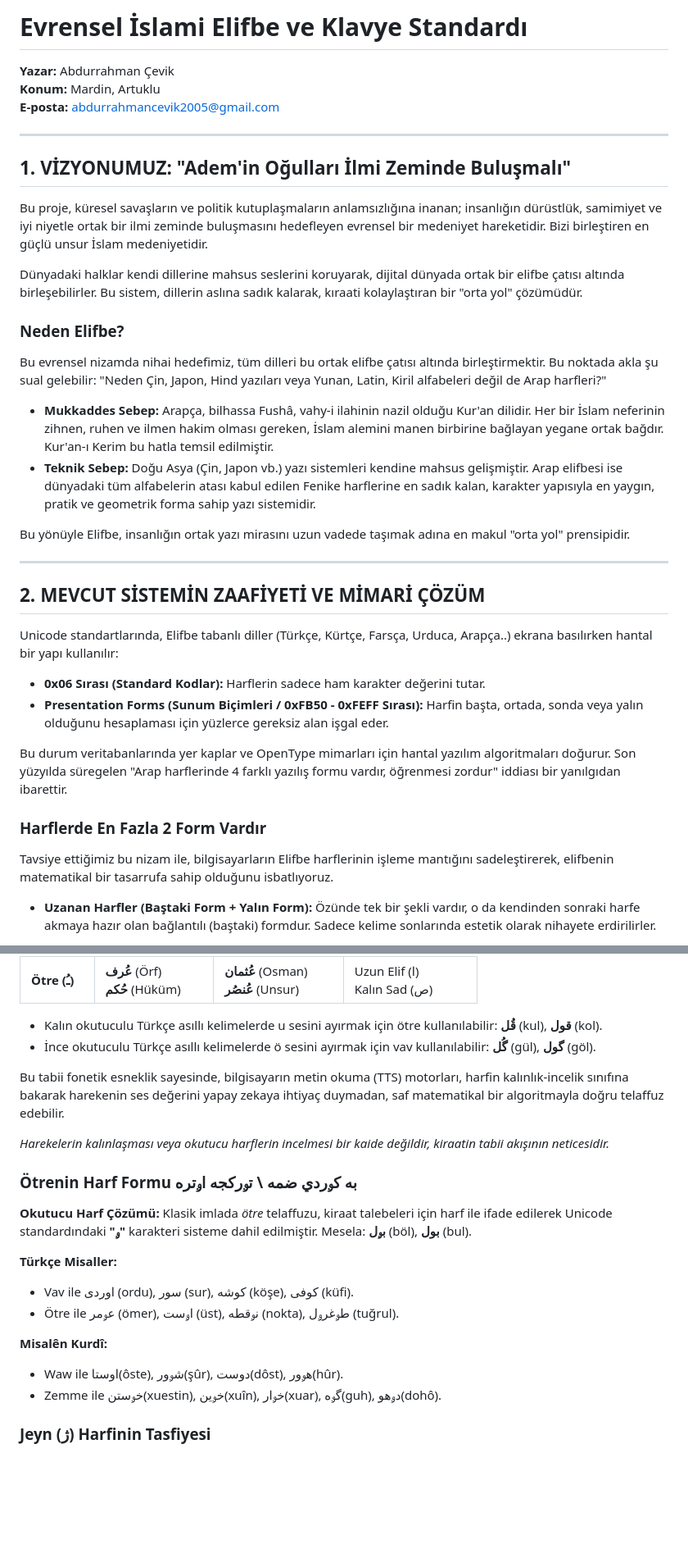
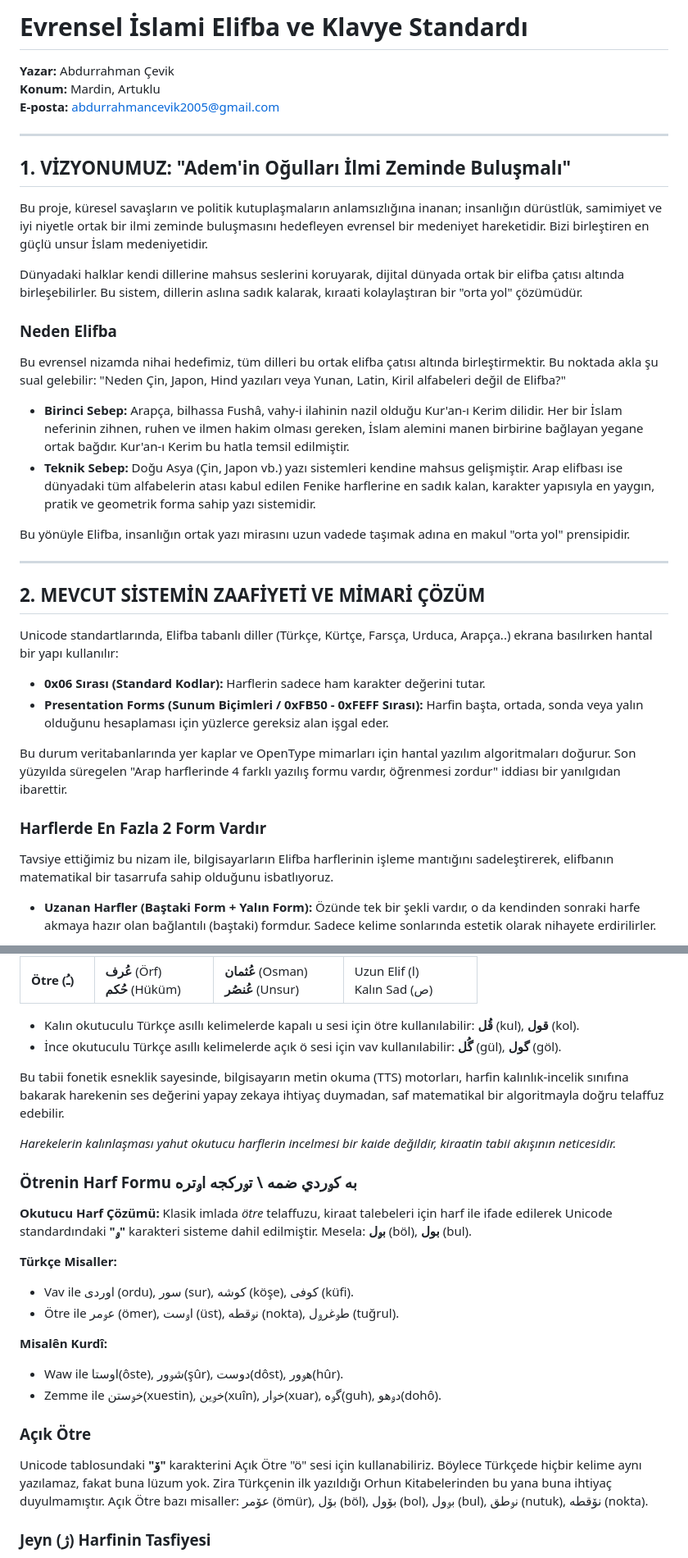
Before and after one commit to Abdurrahmancv/alifba, a Markdown page: README.md, 2 parts joined by grey strips. Shown at 82% size. GitHub-like rendering; blank space fills up the shorter version.

Commit message:
Added Open Damma in README.md

```diff
--- a/README.md
+++ b/README.md
@@ -1,4 +1,4 @@
-# Evrensel İslami Elifbe ve Klavye Standardı
+# Evrensel İslami Elifba ve Klavye Standardı
 
 **Yazar:** Abdurrahman Çevik
 **Konum:** Mardin, Artuklu
@@ -9,21 +9,21 @@
 
 Bu proje, küresel savaşların ve politik kutuplaşmaların anlamsızlığına inanan; insanlığın dürüstlük, samimiyet ve iyi niyetle ortak bir ilmi zeminde buluşmasını hedefleyen evrensel bir medeniyet hareketidir. Bizi birleştiren en güçlü unsur İslam medeniyetidir.
 
-Dünyadaki halklar kendi dillerine mahsus seslerini koruyarak, dijital dünyada ortak bir elifbe çatısı altında birleşebilirler. Bu sistem, dillerin aslına sadık kalarak, kıraati kolaylaştıran bir "orta yol" çözümüdür.
+Dünyadaki halklar kendi dillerine mahsus seslerini koruyarak, dijital dünyada ortak bir elifba çatısı altında birleşebilirler. Bu sistem, dillerin aslına sadık kalarak, kıraati kolaylaştıran bir "orta yol" çözümüdür.
 
-### Neden Elifbe?
+### Neden Elifba
 
-Bu evrensel nizamda nihai hedefimiz, tüm dilleri bu ortak elifbe çatısı altında birleştirmektir. Bu noktada akla şu sual gelebilir: "Neden Çin, Japon, Hind yazıları veya Yunan, Latin, Kiril alfabeleri değil de Arap harfleri?"
+Bu evrensel nizamda nihai hedefimiz, tüm dilleri bu ortak elifba çatısı altında birleştirmektir. Bu noktada akla şu sual gelebilir: "Neden Çin, Japon, Hind yazıları veya Yunan, Latin, Kiril alfabeleri değil de Elifba?"
 
-* **Mukkaddes Sebep:** Arapça, bilhassa Fushâ, vahy-i ilahinin nazil olduğu Kur'an dilidir. Her bir İslam neferinin zihnen, ruhen ve ilmen hakim olması gereken, İslam alemini manen birbirine bağlayan yegane ortak bağdır. Kur'an-ı Kerim bu hatla temsil edilmiştir.
-* **Teknik Sebep:** Doğu Asya (Çin, Japon vb.) yazı sistemleri kendine mahsus gelişmiştir. Arap elifbesi ise dünyadaki tüm alfabelerin atası kabul edilen Fenike harflerine en sadık kalan, karakter yapısıyla en yaygın, pratik ve geometrik forma sahip yazı sistemidir.
+* **Birinci Sebep:** Arapça, bilhassa Fushâ, vahy-i ilahinin nazil olduğu Kur'an-ı Kerim dilidir. Her bir İslam neferinin zihnen, ruhen ve ilmen hakim olması gereken, İslam alemini manen birbirine bağlayan yegane ortak bağdır. Kur'an-ı Kerim bu hatla temsil edilmiştir.
+* **Teknik Sebep:** Doğu Asya (Çin, Japon vb.) yazı sistemleri kendine mahsus gelişmiştir. Arap elifbası ise dünyadaki tüm alfabelerin atası kabul edilen Fenike harflerine en sadık kalan, karakter yapısıyla en yaygın, pratik ve geometrik forma sahip yazı sistemidir.
 
-Bu yönüyle Elifbe, insanlığın ortak yazı mirasını uzun vadede taşımak adına en makul "orta yol" prensipidir.
+Bu yönüyle Elifba, insanlığın ortak yazı mirasını uzun vadede taşımak adına en makul "orta yol" prensipidir.
 
 ---
 ## 2. MEVCUT SİSTEMİN ZAAFİYETİ VE MİMARİ ÇÖZÜM
 
-Unicode standartlarında, Elifbe tabanlı diller (Türkçe, Kürtçe, Farsça, Urduca, Arapça..) ekrana basılırken hantal bir yapı kullanılır:
+Unicode standartlarında, Elifba tabanlı diller (Türkçe, Kürtçe, Farsça, Urduca, Arapça..) ekrana basılırken hantal bir yapı kullanılır:
 
 - **0x06 Sırası (Standard Kodlar):** Harflerin sadece ham karakter değerini tutar.
 - **Presentation Forms (Sunum Biçimleri / 0xFB50 - 0xFEFF Sırası):** Harfin başta, ortada, sonda veya yalın olduğunu hesaplaması için yüzlerce gereksiz alan işgal eder.
@@ -34,7 +34,7 @@ Bu durum veritabanlarında yer kaplar ve OpenType mimarları için hantal yazıl
 
 ### Harflerde En Fazla 2 Form Vardır
 
-Tavsiye ettiğimiz bu nizam ile, bilgisayarların Elifbe harflerinin işleme mantığını sadeleştirerek, elifbenin matematikal bir tasarrufa sahip olduğunu isbatlıyoruz.
+Tavsiye ettiğimiz bu nizam ile, bilgisayarların Elifba harflerinin işleme mantığını sadeleştirerek, elifbanın matematikal bir tasarrufa sahip olduğunu isbatlıyoruz.
 
 * **Uzanan Harfler (Baştaki Form + Yalın Form):** Özünde tek bir şekli vardır, o da kendinden sonraki harfe akmaya hazır olan bağlantılı (baştaki) formdur. Sadece kelime sonlarında estetik olarak nihayete erdirilirler.
 * **Uzanmayan Harfler (Tek Yalın Form):** Elif (ا), Dal (د), Zâl (ذ), Re (ر), Ze (ز), Je (ژ), Vav (و) gibi harfler kendinden sonrakiyle zaten birleşmez, sadece arkasındaki harf onlara bağlanabilir. Kelimenin neresinde olurlarsa olsunlar, hiçbir morfolojik varyasyona ihtiyaç duymadan tamamen tek bir kodla temsil edilebilirler.
@@ -112,12 +112,12 @@ Türkçedeki ses geçişleri (okutucu uyumlarını) ek bir karaktere ihtiyaç du
 | **Kesre (ـِ)** | **بِر** (Bir) | **قِزِل** (Kızıl) | Kalın Kaf (ق) |
 | **Ötre (ـُ)** | **عُرف** (Örf) <br> **حُكم** (Hüküm) | **عُثمان** (Osman) <br> **عُنصُر** (Unsur) | Uzun Elif (ا) <br> Kalın Sad (ص) |
 
-* Kalın okutuculu Türkçe asıllı kelimelerde u sesini ayırmak için ötre kullanılabilir: **قُل** (kul), **قول** (kol).
-* İnce okutuculu Türkçe asıllı kelimelerde ö sesini ayırmak için vav kullanılabilir: **گُل** (gül), **گول** (göl).
+* Kalın okutuculu Türkçe asıllı kelimelerde kapalı u sesi için ötre kullanılabilir: **قُل** (kul), **قول** (kol).
+* İnce okutuculu Türkçe asıllı kelimelerde açık ö sesi için vav kullanılabilir: **گُل** (gül), **گول** (göl).
 
 Bu tabii fonetik esneklik sayesinde, bilgisayarın metin okuma (TTS) motorları, harfin kalınlık-incelik sınıfına bakarak harekenin ses değerini yapay zekaya ihtiyaç duymadan, saf matematikal bir algoritmayla doğru telaffuz edebilir.
 
-*Harekelerin kalınlaşması veya okutucu harflerin incelmesi bir kaide değildir, kiraatin tabii akışının neticesidir.*
+*Harekelerin kalınlaşması yahut okutucu harflerin incelmesi bir kaide değildir, kiraatin tabii akışının neticesidir.*
 
 
 
@@ -134,6 +134,10 @@ Bu tabii fonetik esneklik sayesinde, bilgisayarın metin okuma (TTS) motorları,
 
 * Waw ile اوستا(ôste), شࢫور(şûr), دوست(dôst), هࢫور(hûr).
 * Zemme ile خࢫستن(xuestin), خࢫين(xuîn), خࢫار(xuar), گࢫه(guh), دࢫهو(dohô).
+
+### Açık Ötre
+
+Unicode tablosundaki **"ۆ"** karakterini Açık Ötre "ö" sesi için kullanabiliriz. Böylece Türkçede hiçbir kelime aynı yazılamaz, fakat buna lüzum yok. Zira Türkçenin ilk yazıldığı Orhun Kitabelerinden bu yana buna ihtiyaç duyulmamıştır. Açık Ötre bazı misaller: عۆمر (ömür), بۆل (böl), بۆول (bol), بࢫول (bul), نࢫطق (nutuk), نۆقطه (nokta).
 
 ### Jeyn (ژ) Harfinin Tasfiyesi
 
```
Also changed, not shown: other parts of README.md (+5 -6 lines).
